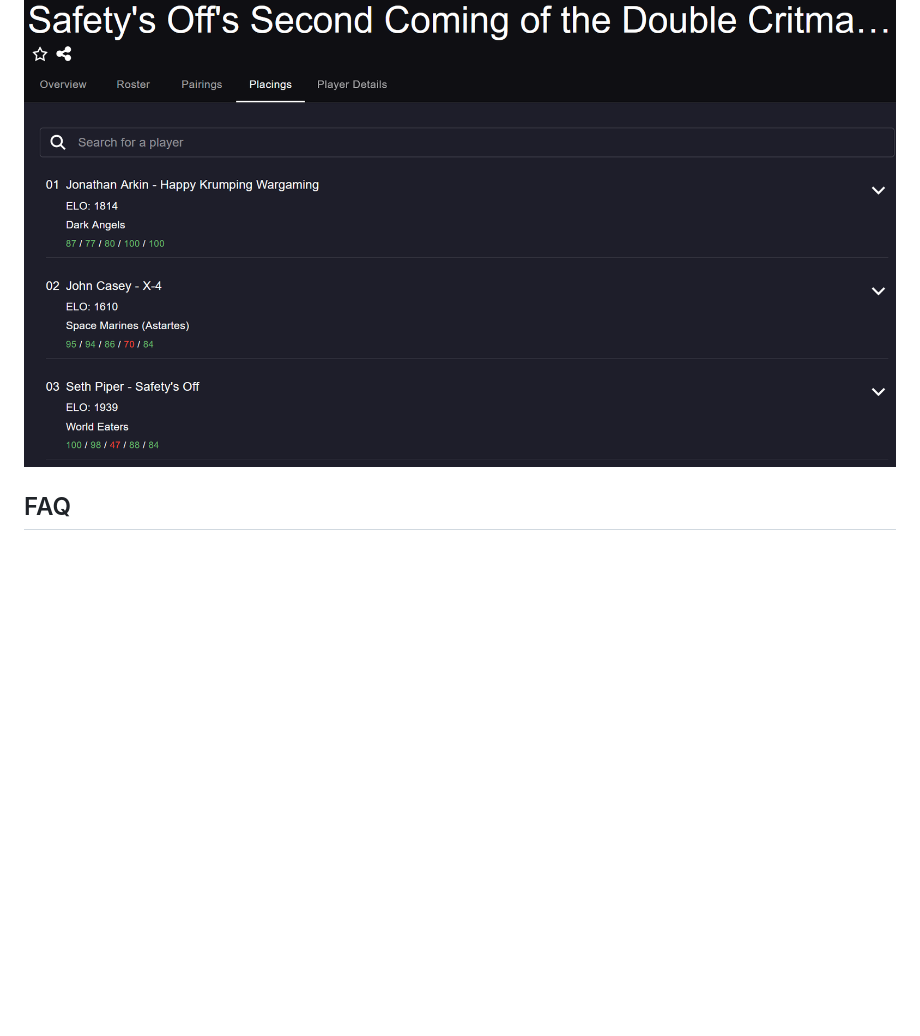
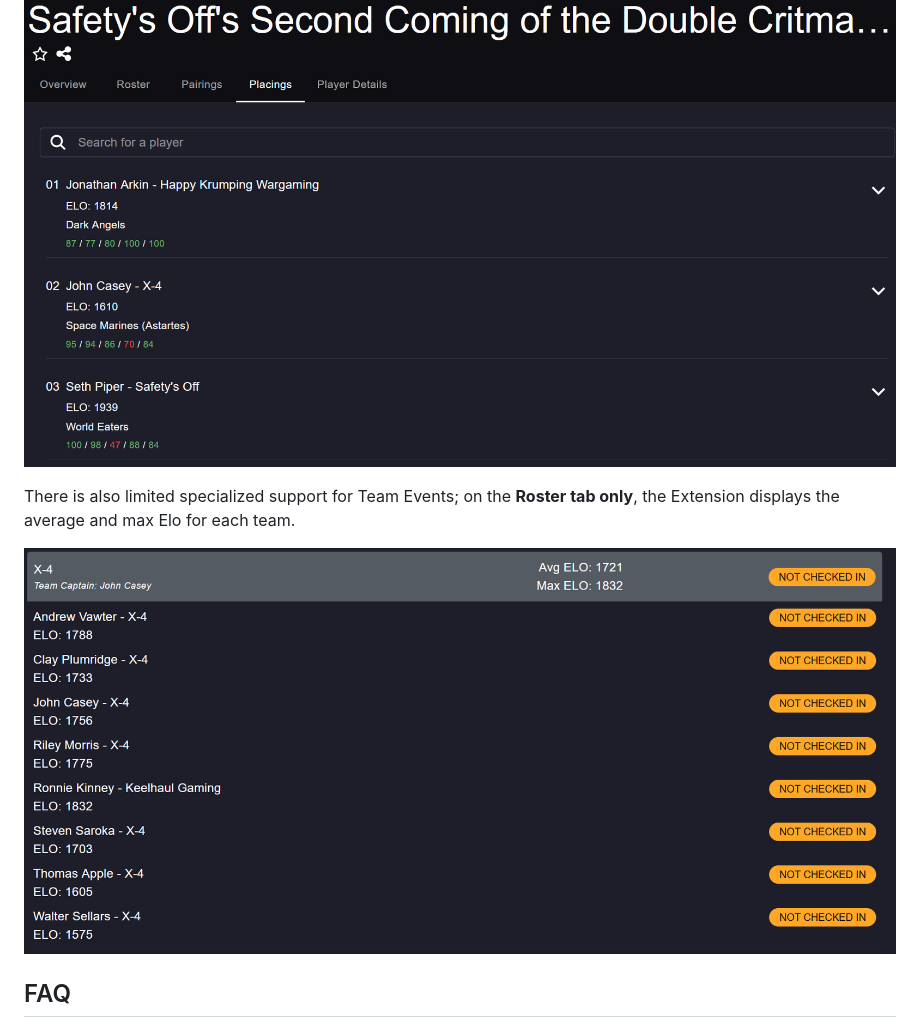
Before and after one commit to clayplumridge/40k-elo-extension, a Markdown page: README.md, the part around the change. Drawn GitHub-style; pictures changed too: assets/images/roster-teams.png (added); blank space fills up the shorter version.

Commit message:
Add support for team events to the roster tab, and update the readme to reflect

```diff
--- a/README.md
+++ b/README.md
@@ -8,6 +8,10 @@ This project creates a FireFox / Chrome Extension that annotates various screens
 
 ![Screenshot of the Placings tab of Best Coast Pairings with the Elo of each player added to their row.](assets/images/placings.png)
 
+There is also limited specialized support for Team Events; on the **Roster tab only**, the Extension displays the average and max Elo for each team.
+
+![Screenshot of the Roster tab of Best Coast Pairings for a Team Event, with the Elo of each player added to their row, and the average and max Elo for the team added to the header row](assets/images/roster-teams.png)
+
 ## FAQ
 
 ### Where do these Elo ratings come from?
```
Also changed, not shown: 1 other file.
